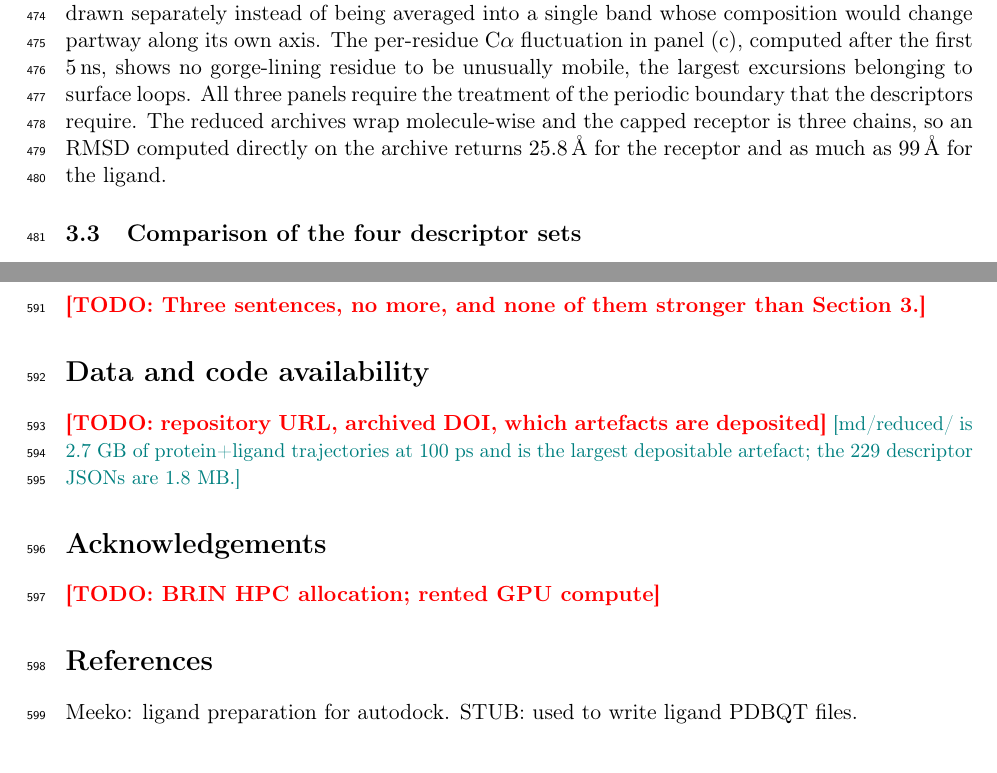
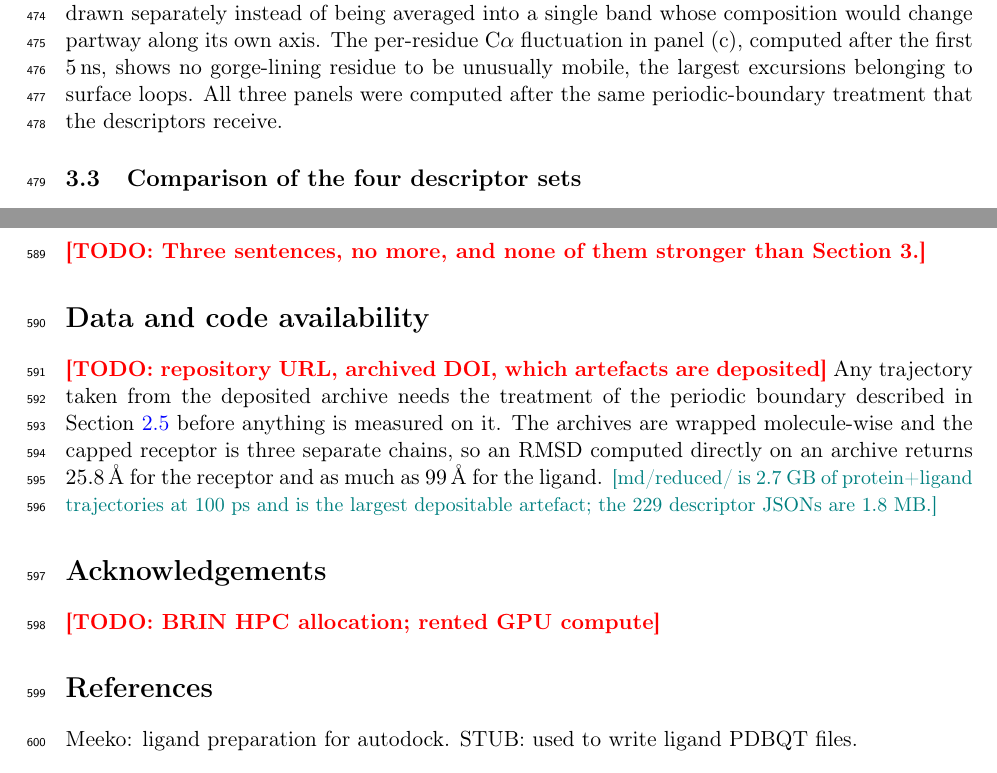
Before and after one commit to ismankrn/qsar-md-ache-cliffs, a LaTeX document (manuscript/main.tex, which reads manuscript/sections/03_results.tex): two parts of pages 12 and 15 of 29, joined at a grey line, cut so that both start at the same text. Compiled offline with pdfLaTeX.

Commit message:
Move the archive caveat to Data and code availability
It warns whoever downloads the trajectories, not whoever reads the quality
control, so it belongs beside the deposit. Rewritten to address that reader
and to point at the subsection that describes the treatment.

Co-Authored-By: Claude Opus 5 <noreply@anthropic.com>

```diff
--- a/manuscript/main.tex
+++ b/manuscript/main.tex
@@ -58,6 +58,11 @@
 
 \section*{Data and code availability}
 \TODO{repository URL, archived DOI, which artefacts are deposited}
+Any trajectory taken from the deposited archive needs the treatment of the periodic
+boundary described in Section~\ref{sec:md} before anything is measured on it. The
+archives are wrapped molecule-wise and the capped receptor is three separate chains, so
+an RMSD computed directly on an archive returns \SI{25.8}{\angstrom} for the receptor
+and as much as \SI{99}{\angstrom} for the ligand.
 \NOTE{md/reduced/ is 2.7 GB of protein+ligand trajectories at 100 ps and is the
   largest depositable artefact; the 229 descriptor JSONs are 1.8 MB.}
 
--- a/manuscript/sections/03_results.tex
+++ b/manuscript/sections/03_results.tex
@@ -87,12 +87,11 @@ the receptor C$\alpha$ RMSD in panel~(a) has a median of \SI{1.42}{\angstrom} ac
 runs and reaches \SI{2.20}{\angstrom} at worst. The ligand RMSD from its equilibrated
 pose in panel~(b) has a median of \SI{2.99}{\angstrom}, and the two production designs
 are drawn separately instead of being averaged into a single band whose composition
-would change partway along its own axis. The per-residue C$\alpha$ fluctuation in panel~(c),
-computed after the first \SI{5}{\nano\second}, shows no gorge-lining residue to be
-unusually mobile, the largest excursions belonging to surface loops. All three panels require the treatment of the periodic boundary that the descriptors
-require. The reduced archives wrap molecule-wise and the capped receptor is three
-chains, so an RMSD computed directly on the archive returns \SI{25.8}{\angstrom} for
-the receptor and as much as \SI{99}{\angstrom} for the ligand.
+would change partway along its own axis. The per-residue C$\alpha$ fluctuation in
+panel~(c), computed after the first \SI{5}{\nano\second}, shows no gorge-lining
+residue to be unusually mobile, the largest excursions belonging to surface loops. All
+three panels were computed after the same periodic-boundary treatment that the
+descriptors receive.
 
 \begin{figure}[tb]
   \centering
```
